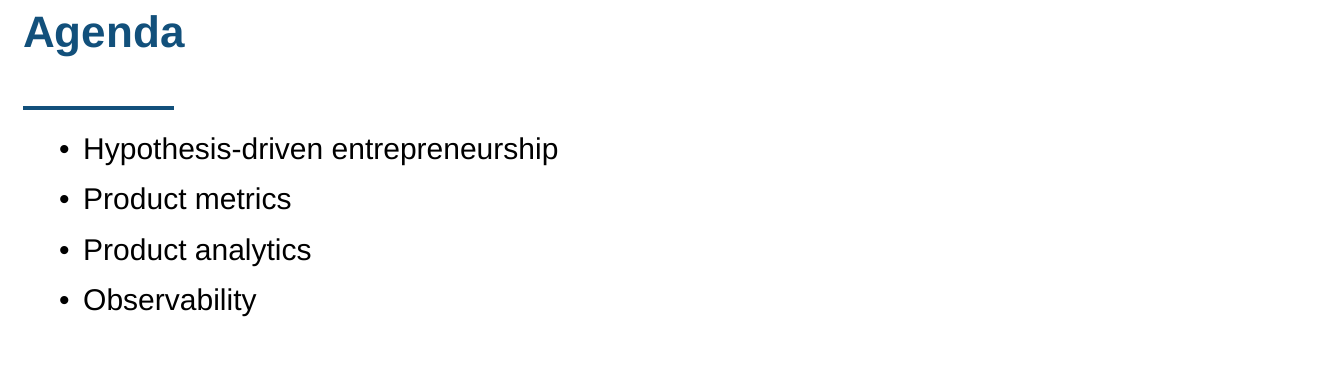
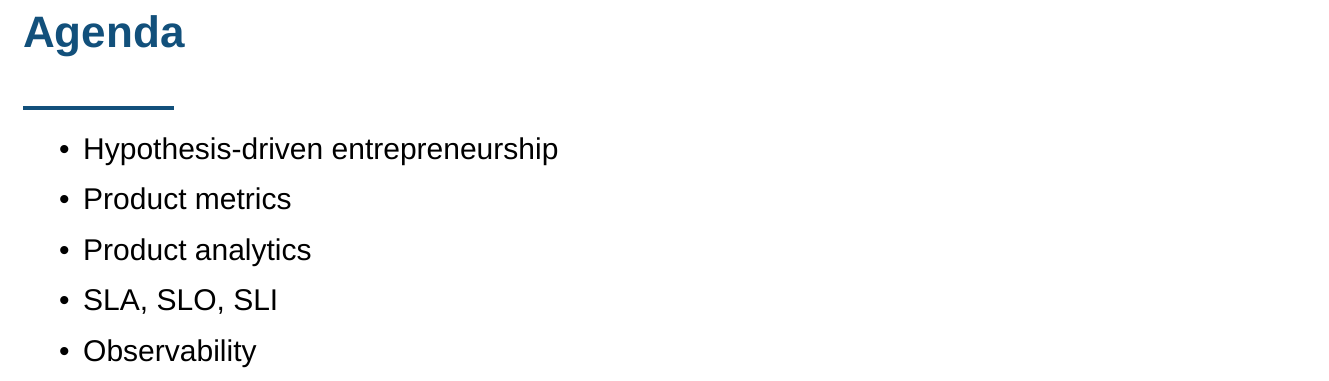
Before and after one commit to inno-itpd/itpd, a Typst document (lectures/lecture-6.typ): part of page 2 of 32, cut so that both start at the same text. The pictures show the PDF file lectures/lecture-6.pdf that the author committed with the source.

Commit message:
fix(l6): add agenda section

```diff
--- a/lectures/lecture-6.typ
+++ b/lectures/lecture-6.typ
@@ -95,6 +95,7 @@
   - Hypothesis-driven entrepreneurship
   - Product metrics
   - Product analytics
+  - SLA, SLO, SLI
   - Observability
 ]
 
```
Also changed, not shown: lectures/lecture-6.pdf.
